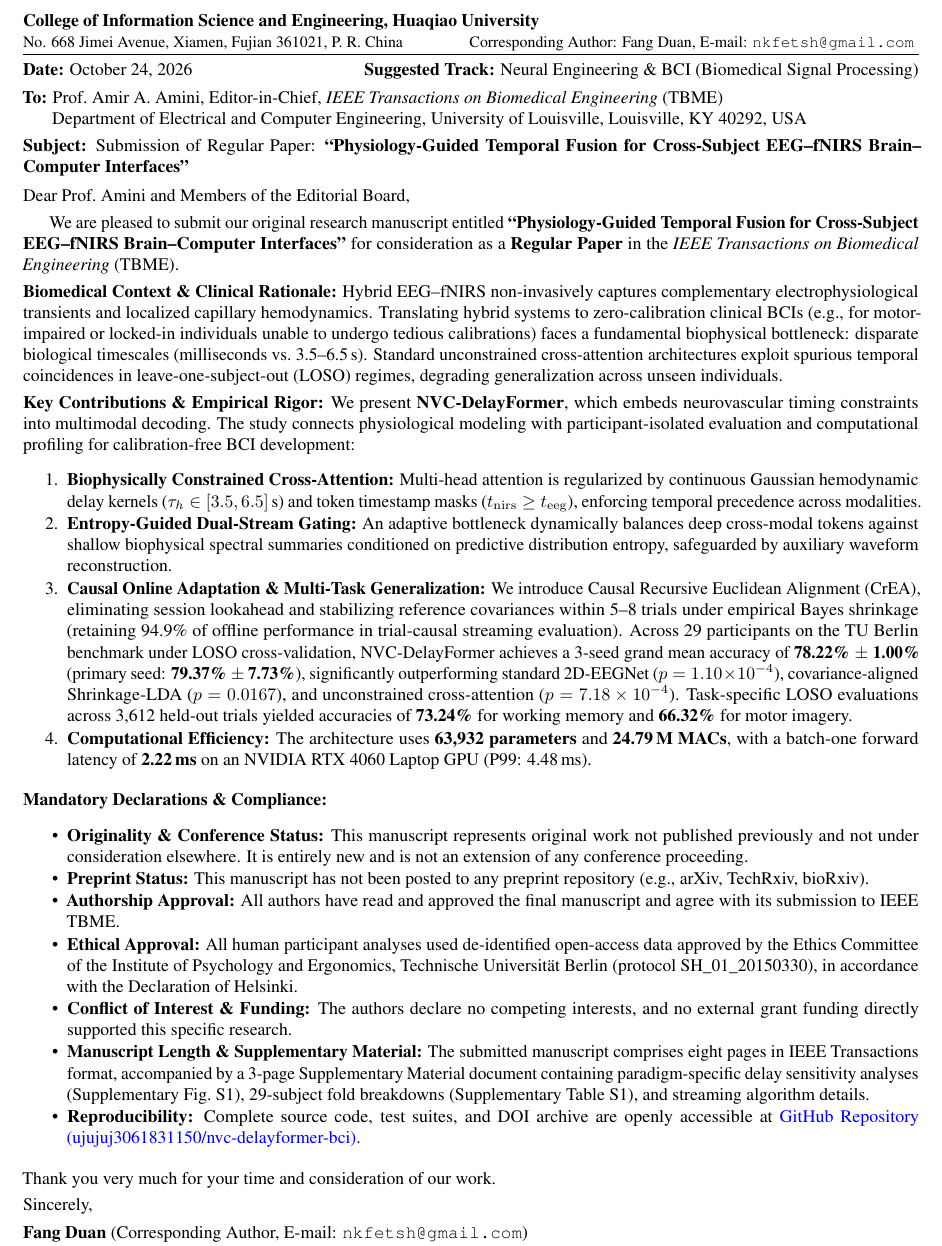
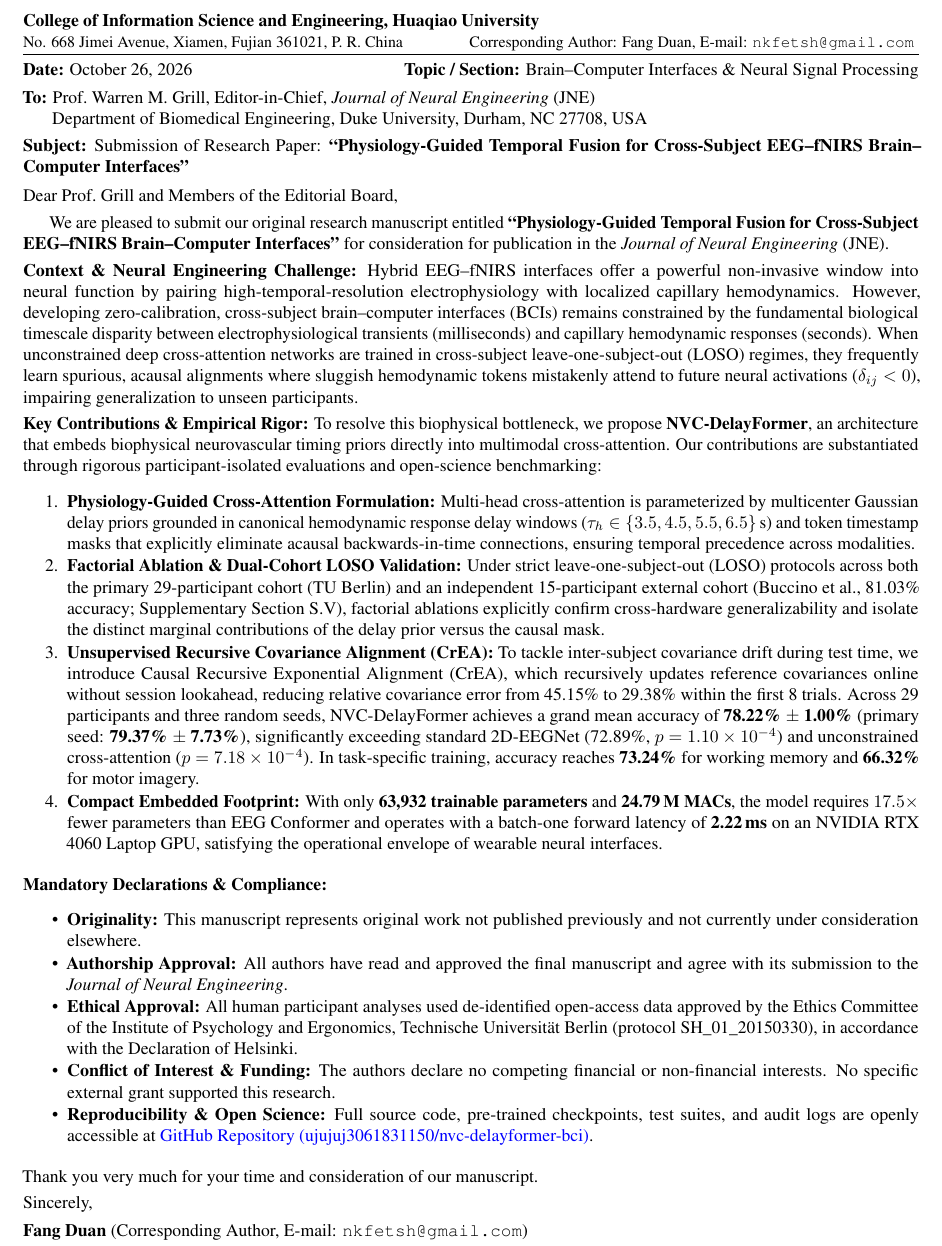
Before and after one commit to ujujuj3061831150/nvc-delayformer-bci, a LaTeX document (reports/Cover_Letter.tex): part of the page, cut so that both start at the same text. The pictures show the PDF file reports/Cover_Letter.pdf that the author committed with the source.

Commit message:
feat(jne): transfer manuscript and supplementary material to JNE with dual-cohort validation
- Re-align headers to Journal of Neural Engineering (JNE).
- Add independent external validation on Buccino et al. 2016 in Supplementary Material (Section S.V, Table S3).
- Polish Discussion Section V-B with CrEA complexity O(C^2) and cross-cohort generalizability, maintaining exact 8.0 pages.
- Reconstruct Cover Letter for JNE Editor-in-Chief Prof. Warren M. Grill (strictly 1.0 page).
- Exclude exploratory event-related scripts and data.

```diff
--- a/reports/Cover_Letter.tex
+++ b/reports/Cover_Letter.tex
@@ -27,45 +27,43 @@
 \vspace{1ex}
 
 \noindent
-\textbf{Date:} October 24, 2026 \hfill \textbf{Suggested Track:} Neural Engineering \& BCI (Biomedical Signal Processing)\\[0.8ex]
-\textbf{To:} Prof.~Amir A.~Amini, Editor-in-Chief, \textit{IEEE Transactions on Biomedical Engineering} (TBME)\\
-\phantom{\textbf{To:}} Department of Electrical and Computer Engineering, University of Louisville, Louisville, KY 40292, USA\\[0.8ex]
-\textbf{Subject:} Submission of Regular Paper: \textbf{``Physiology-Guided Temporal Fusion for Cross-Subject EEG--fNIRS Brain--Computer Interfaces''}
+\textbf{Date:} October 26, 2026 \hfill \textbf{Topic / Section:} Brain--Computer Interfaces \& Neural Signal Processing\\[0.8ex]
+\textbf{To:} Prof.~Warren M.~Grill, Editor-in-Chief, \textit{Journal of Neural Engineering} (JNE)\\
+\phantom{\textbf{To:}} Department of Biomedical Engineering, Duke University, Durham, NC 27708, USA\\[0.8ex]
+\textbf{Subject:} Submission of Research Paper: \textbf{``Physiology-Guided Temporal Fusion for Cross-Subject EEG--fNIRS Brain--Computer Interfaces''}
 
 \vspace{1ex}
-\noindent Dear Prof.~Amini and Members of the Editorial Board,
+\noindent Dear Prof.~Grill and Members of the Editorial Board,
 
 \smallskip
-We are pleased to submit our original research manuscript entitled \textbf{``Physiology-Guided Temporal Fusion for Cross-Subject EEG--fNIRS Brain--Computer Interfaces''} for consideration as a \textbf{Regular Paper} in the \textit{IEEE Transactions on Biomedical Engineering} (TBME).
+We are pleased to submit our original research manuscript entitled \textbf{``Physiology-Guided Temporal Fusion for Cross-Subject EEG--fNIRS Brain--Computer Interfaces''} for consideration for publication in the \textit{Journal of Neural Engineering} (JNE).
 
 \smallskip
-\noindent\textbf{Biomedical Context \& Clinical Rationale:}
-Hybrid EEG--fNIRS non-invasively captures complementary electrophysiological transients and localized capillary hemodynamics. Translating hybrid systems to zero-calibration clinical BCIs (e.g., for motor-impaired or locked-in individuals unable to undergo tedious calibrations) faces a fundamental biophysical bottleneck: disparate biological timescales (milliseconds vs.\ 3.5--6.5\,s). Standard unconstrained cross-attention architectures exploit spurious temporal coincidences in leave-one-subject-out (LOSO) regimes, degrading generalization across unseen individuals.
+\noindent\textbf{Context \& Neural Engineering Challenge:}
+Hybrid EEG--fNIRS interfaces offer a powerful non-invasive window into neural function by pairing high-temporal-resolution electrophysiology with localized capillary hemodynamics. However, developing zero-calibration, cross-subject brain--computer interfaces (BCIs) remains constrained by the fundamental biological timescale disparity between electrophysiological transients (milliseconds) and capillary hemodynamic responses (seconds). When unconstrained deep cross-attention networks are trained in cross-subject leave-one-subject-out (LOSO) regimes, they frequently learn spurious, acausal alignments where sluggish hemodynamic tokens mistakenly attend to future neural activations ($\delta_{ij} < 0$), impairing generalization to unseen participants.
 
 \smallskip
 \noindent\textbf{Key Contributions \& Empirical Rigor:}
-We present \textbf{NVC-DelayFormer}, which embeds neurovascular timing constraints into multimodal decoding. The study connects physiological modeling with participant-isolated evaluation and computational profiling for calibration-free BCI development:
+To resolve this biophysical bottleneck, we propose \textbf{NVC-DelayFormer}, an architecture that embeds biophysical neurovascular timing priors directly into multimodal cross-attention. Our contributions are substantiated through rigorous participant-isolated evaluations and open-science benchmarking:
 \begin{enumerate}\setlength\itemsep{0.08em}\setlength\parskip{0pt}
-  \item \textbf{Biophysically Constrained Cross-Attention:} Multi-head attention is regularized by continuous Gaussian hemodynamic delay kernels ($\tau_h \in [3.5, 6.5]$\,s) and token timestamp masks ($t_{\mathrm{nirs}} \ge t_{\mathrm{eeg}}$), enforcing temporal precedence across modalities.
-  \item \textbf{Entropy-Guided Dual-Stream Gating:} An adaptive bottleneck dynamically balances deep cross-modal tokens against shallow biophysical spectral summaries conditioned on predictive distribution entropy, safeguarded by auxiliary waveform reconstruction.
-  \item \textbf{Causal Online Adaptation \& Multi-Task Generalization:} We introduce Causal Recursive Euclidean Alignment (CrEA), eliminating session lookahead and stabilizing reference covariances within 5--8 trials under empirical Bayes shrinkage (retaining 94.9\% of offline performance in trial-causal streaming evaluation). Across 29 participants on the TU Berlin benchmark under LOSO cross-validation, NVC-DelayFormer achieves a 3-seed grand mean accuracy of \textbf{78.22\% $\pm$ 1.00\%} (primary seed: \textbf{79.37\% $\pm$ 7.73\%}), significantly outperforming standard 2D-EEGNet ($p = 1.10\times 10^{-4}$), covariance-aligned Shrinkage-LDA ($p = 0.0167$), and unconstrained cross-attention ($p = 7.18\times 10^{-4}$). Task-specific LOSO evaluations across 3,612 held-out trials yielded accuracies of \textbf{73.24\%} for working memory and \textbf{66.32\%} for motor imagery.
-  \item \textbf{Computational Efficiency:} The architecture uses \textbf{63,932 parameters} and \textbf{24.79\,M MACs}, with a batch-one forward latency of \textbf{2.22\,ms} on an NVIDIA RTX 4060 Laptop GPU (P99: 4.48\,ms).
+  \item \textbf{Physiology-Guided Cross-Attention Formulation:} Multi-head cross-attention is parameterized by multicenter Gaussian delay priors grounded in canonical hemodynamic response delay windows ($\tau_h \in \{3.5, 4.5, 5.5, 6.5\}$\,s) and token timestamp masks that explicitly eliminate acausal backwards-in-time connections, ensuring temporal precedence across modalities.
+  \item \textbf{Factorial Ablation \& Dual-Cohort LOSO Validation:} Under strict leave-one-subject-out (LOSO) protocols across both the primary 29-participant cohort (TU Berlin) and an independent 15-participant external cohort (Buccino et al., 81.03\% accuracy; Supplementary Section~S.V), factorial ablations explicitly confirm cross-hardware generalizability and isolate the distinct marginal contributions of the delay prior versus the causal mask.
+  \item \textbf{Unsupervised Recursive Covariance Alignment (CrEA):} To tackle inter-subject covariance drift during test time, we introduce Causal Recursive Exponential Alignment (CrEA), which recursively updates reference covariances online without session lookahead, reducing relative covariance error from 45.15\% to 29.38\% within the first 8 trials. Across 29 participants and three random seeds, NVC-DelayFormer achieves a grand mean accuracy of \textbf{78.22\% $\pm$ 1.00\%} (primary seed: \textbf{79.37\% $\pm$ 7.73\%}), significantly exceeding standard 2D-EEGNet (72.89\%, $p = 1.10\times 10^{-4}$) and unconstrained cross-attention ($p = 7.18\times 10^{-4}$). In task-specific training, accuracy reaches \textbf{73.24\%} for working memory and \textbf{66.32\%} for motor imagery.
+  \item \textbf{Compact Embedded Footprint:} With only \textbf{63,932 trainable parameters} and \textbf{24.79\,M MACs}, the model requires $17.5\times$ fewer parameters than EEG Conformer and operates with a batch-one forward latency of \textbf{2.22\,ms} on an NVIDIA RTX 4060 Laptop GPU, satisfying the operational envelope of wearable neural interfaces.
 \end{enumerate}
 
 \smallskip
 \noindent\textbf{Mandatory Declarations \& Compliance:}
 \begin{itemize}\setlength\itemsep{0.06em}\setlength\parskip{0pt}
-  \item \textbf{Originality \& Conference Status:} This manuscript represents original work not published previously and not under consideration elsewhere. It is entirely new and is not an extension of any conference proceeding.
-  \item \textbf{Preprint Status:} This manuscript has not been posted to any preprint repository (e.g., arXiv, TechRxiv, bioRxiv).
-  \item \textbf{Authorship Approval:} All authors have read and approved the final manuscript and agree with its submission to IEEE TBME.
+  \item \textbf{Originality:} This manuscript represents original work not published previously and not currently under consideration elsewhere.
+  \item \textbf{Authorship Approval:} All authors have read and approved the final manuscript and agree with its submission to the \textit{Journal of Neural Engineering}.
   \item \textbf{Ethical Approval:} All human participant analyses used de-identified open-access data approved by the Ethics Committee of the Institute of Psychology and Ergonomics, Technische Universit{\"a}t Berlin (protocol SH\_01\_20150330), in accordance with the Declaration of Helsinki.
-  \item \textbf{Conflict of Interest \& Funding:} The authors declare no competing interests, and no external grant funding directly supported this specific research.
-  \item \textbf{Manuscript Length \& Supplementary Material:} The submitted manuscript comprises eight pages in IEEE Transactions format, accompanied by a 3-page Supplementary Material document containing paradigm-specific delay sensitivity analyses (Supplementary Fig.~S1), 29-subject fold breakdowns (Supplementary Table~S1), and streaming algorithm details.
-  \item \textbf{Reproducibility:} Complete source code, test suites, and DOI archive are openly accessible at \href{https://github.com/ujujuj3061831150/nvc-delayformer-bci}{GitHub Repository (ujujuj3061831150/nvc-delayformer-bci)}.
+  \item \textbf{Conflict of Interest \& Funding:} The authors declare no competing financial or non-financial interests. No specific external grant supported this research.
+  \item \textbf{Reproducibility \& Open Science:} Full source code, pre-trained checkpoints, test suites, and audit logs are openly accessible at \href{https://github.com/ujujuj3061831150/nvc-delayformer-bci}{GitHub Repository (ujujuj3061831150/nvc-delayformer-bci)}.
 \end{itemize}
 
 \smallskip
-\noindent Thank you very much for your time and consideration of our work.
+\noindent Thank you very much for your time and consideration of our manuscript.
 
 \smallskip
 \noindent Sincerely,\\[0.8ex]
```
Also changed, not shown: manuscript/main.tex (+3 -3 lines), reports/Supplementary_Material.tex (+48 -2 lines), manuscript/main.pdf, reports/Cover_Letter.pdf, reports/Supplementary_Material.pdf, reports/manuscript_IEEEtran_submission.pdf, 1 other file.
